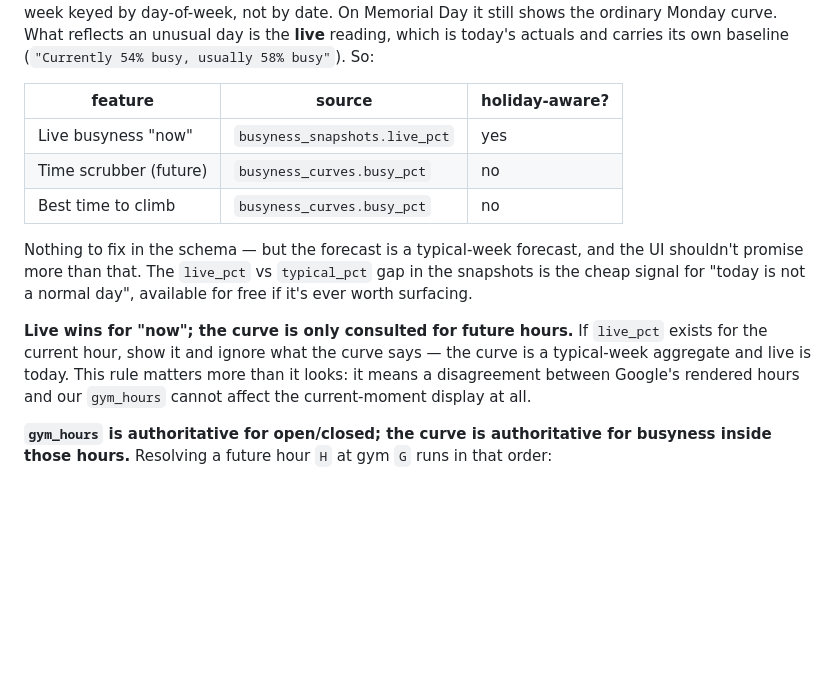
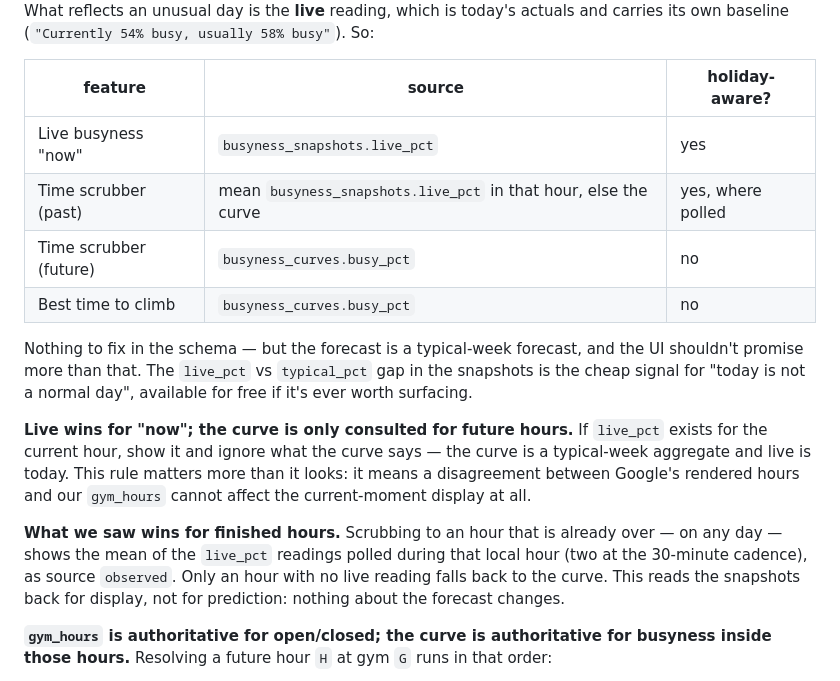
Before and after one commit to yonid4/boulder-bay, a Markdown page: boulder_bay_schema.md, the part around the change. Drawn GitHub-style; blank space fills up the shorter version.

```diff
--- a/boulder_bay_schema.md
+++ b/boulder_bay_schema.md
@@ -358,6 +358,7 @@ carries its own baseline (`"Currently 54% busy, usually 58% busy"`). So:
 | feature                | source                        | holiday-aware? |
 | ---------------------- | ----------------------------- | -------------- |
 | Live busyness "now"    | `busyness_snapshots.live_pct` | yes            |
+| Time scrubber (past)   | mean `busyness_snapshots.live_pct` in that hour, else the curve | yes, where polled |
 | Time scrubber (future) | `busyness_curves.busy_pct`    | no             |
 | Best time to climb     | `busyness_curves.busy_pct`    | no             |
 
@@ -369,6 +370,12 @@ for "today is not a normal day", available for free if it's ever worth surfacing
 the current hour, show it and ignore what the curve says — the curve is a typical-week aggregate
 and live is today. This rule matters more than it looks: it means a disagreement between Google's
 rendered hours and our `gym_hours` cannot affect the current-moment display at all.
+
+**What we saw wins for finished hours.** Scrubbing to an hour that is already over — on any
+day — shows the mean of the `live_pct` readings polled during that local hour (two at the
+30-minute cadence), as source `observed`. Only an hour with no live reading falls back to the
+curve. This reads the snapshots back for display, not for prediction: nothing about the
+forecast changes.
 
 **`gym_hours` is authoritative for open/closed; the curve is authoritative for busyness inside
 those hours.** Resolving a future hour `H` at gym `G` runs in that order:
```
Also changed, not shown: README.md (+2 -1 lines).
